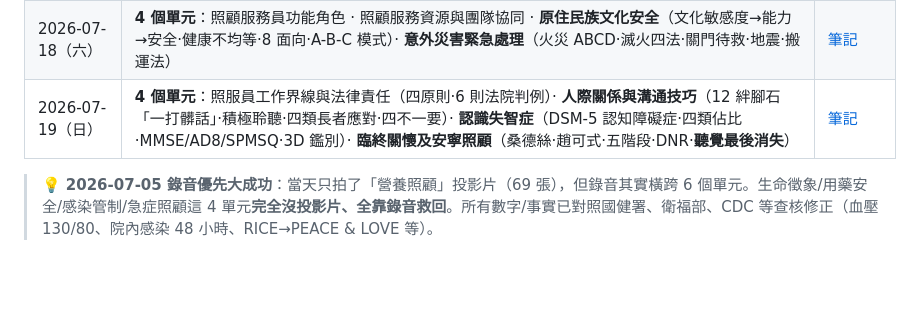
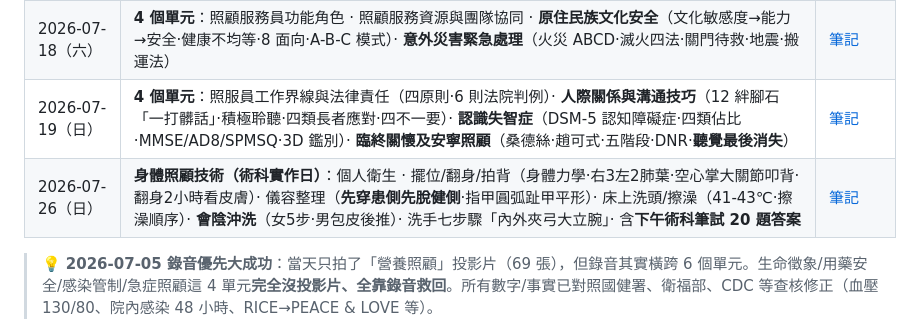
Before and after one commit to tm731531/ltc-caregiver-notes-2026, a Markdown page: README.md, the part around the change. Drawn GitHub-style; blank space fills up the shorter version.

```diff
--- a/README.md
+++ b/README.md
@@ -21,6 +21,7 @@
 | 2026-07-12（日）| **3 大主題**：身心障礙者（法規·各障別·PBS 正向行為支持）· 自立支援與復能（巴氏量表·肌少症·擺位·翻身轉位·壓傷）· 照顧者角色與壓力 | [筆記](2026-07-12/notes.md) |
 | 2026-07-18（六）| **4 個單元**：照顧服務員功能角色 · 照顧服務資源與團隊協同 · **原住民族文化安全**（文化敏感度→能力→安全·健康不均等·8 面向·A-B-C 模式）· **意外災害緊急處理**（火災 ABCD·滅火四法·關門待救·地震·搬運法）| [筆記](2026-07-18/notes.md) |
 | 2026-07-19（日）| **4 個單元**：照服員工作界線與法律責任（四原則·6 則法院判例）· **人際關係與溝通技巧**（12 絆腳石「一打髒話」·積極聆聽·四類長者應對·四不一要）· **認識失智症**（DSM-5 認知障礙症·四類佔比·MMSE/AD8/SPMSQ·3D 鑑別）· **臨終關懷及安寧照顧**（桑德絲·趙可式·五階段·DNR·**聽覺最後消失**）| [筆記](2026-07-19/notes.md) |
+| 2026-07-26（日）| **身體照顧技術（術科實作日）**：個人衛生 · 擺位/翻身/拍背（身體力學·右3左2肺葉·空心掌大關節叩背·翻身2小時看皮膚）· 儀容整理（**先穿患側先脫健側**·指甲圓弧趾甲平形）· 床上洗頭/擦澡（41-43℃·擦澡順序）· **會陰沖洗**（女5步·男包皮後推）· 洗手七步驟「內外夾弓大立腕」· 含**下午術科筆試 20 題答案** | [筆記](2026-07-26/notes.md) |
 
 > 💡 **2026-07-05 錄音優先大成功**：當天只拍了「營養照顧」投影片（69 張），但錄音其實橫跨 6 個單元。生命徵象/用藥安全/感染管制/急症照顧這 4 單元**完全沒投影片、全靠錄音救回**。所有數字/事實已對照國健署、衛福部、CDC 等查核修正（血壓 130/80、院內感染 48 小時、RICE→PEACE & LOVE 等）。
 
```
Also changed, not shown: 2026-07-26/notes.md (added, +257 -0 lines).
